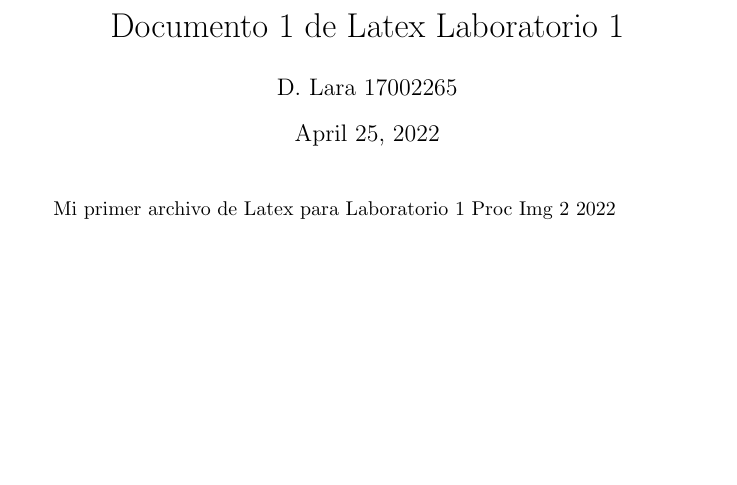
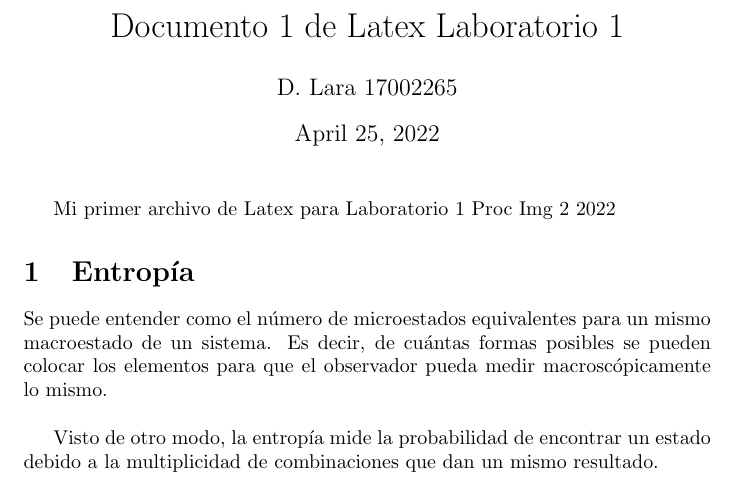
Before and after one commit to masterlara1405/laboratorio1_proc2, a LaTeX document (lab1_latex.tex): part of the page, cut so that both start at the same text, the shorter picture padded with empty space. Compiled offline with pdfLaTeX.

Commit message:
Cambios realizados definiendo la funcion de entropia

```diff
--- a/lab1_latex.tex
+++ b/lab1_latex.tex
@@ -6,4 +6,11 @@
 \begin{document}
 	\maketitle
 	Mi primer archivo de Latex para Laboratorio 1 Proc Img 2 2022
+
+	\section{Entropía}
+
+	Se puede entender como el número de microestados equivalentes para un mismo macroestado de un sistema. Es decir, de cuántas formas posibles se pueden colocar los elementos para que el observador pueda medir macroscópicamente lo mismo. \\ % breakline
+
+	Visto de otro modo, la entropía mide la probabilidad de encontrar un estado debido a la multiplicidad de combinaciones que dan un mismo resultado.
+
 \end{document}
```
